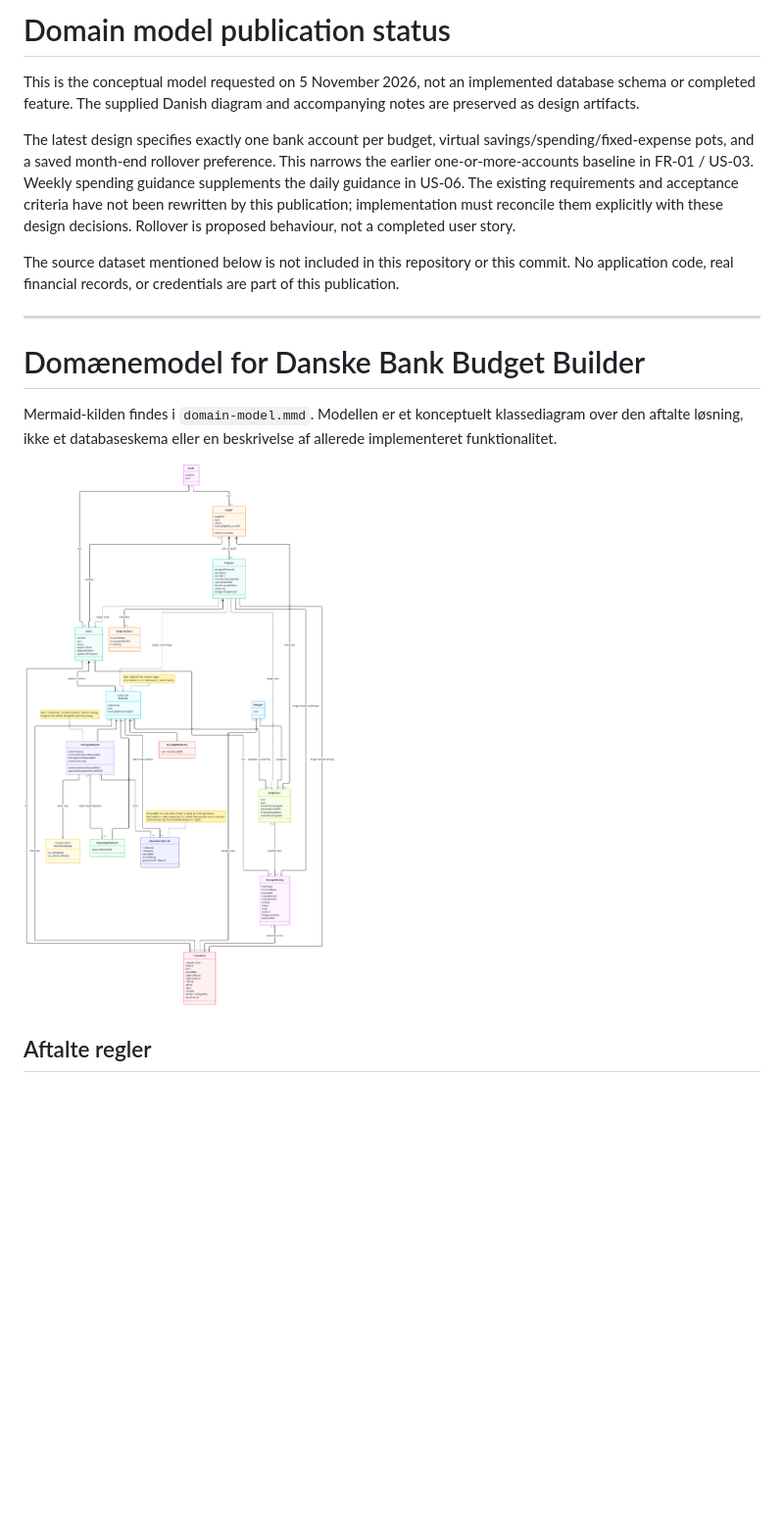
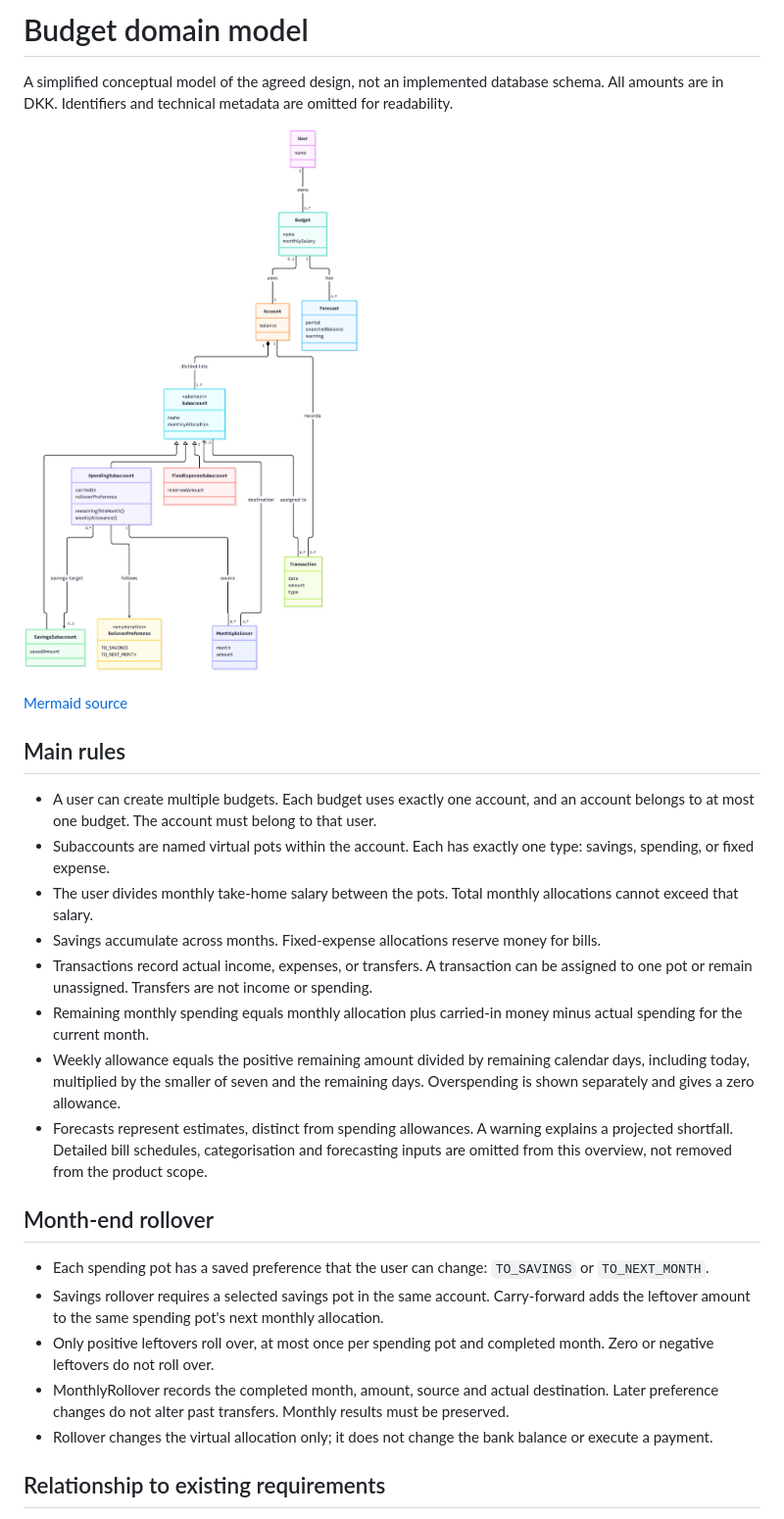
Before and after one commit to PhillipNguyenCong/BudgetBuilderDanskeBank, a Markdown page: domain-model-notes.md, the part around one of its changes. Shown at 98% size. GitHub-like rendering; pictures changed too: domain-model.png; blank space fills up the shorter version.

Commit message:
docs: simplify domain model and translate to English

```diff
--- a/domain-model-notes.md
+++ b/domain-model-notes.md
@@ -1,18 +1,29 @@
-# Domain model publication status
+# Budget domain model
 
-This is the conceptual model requested on 5 November 2026, not an implemented database schema or completed feature. The supplied Danish diagram and accompanying notes are preserved as design artifacts.
+A simplified conceptual model of the agreed design, not an implemented database schema. All amounts are in DKK. Identifiers and technical metadata are omitted for readability.
 
-The latest design specifies exactly one bank account per budget, virtual savings/spending/fixed-expense pots, and a saved month-end rollover preference. This narrows the earlier one-or-more-accounts baseline in FR-01 / US-03. Weekly spending guidance supplements the daily guidance in US-06. The existing requirements and acceptance criteria have not been rewritten by this publication; implementation must reconcile them explicitly with these design decisions. Rollover is proposed behaviour, not a completed user story.
+![Budget domain model](domain-model.png)
 
-The source dataset mentioned below is not included in this repository or this commit. No application code, real financial records, or credentials are part of this publication.
+[Mermaid source](domain-model.mmd)
 
----
+## Main rules
 
-# Domænemodel for Danske Bank Budget Builder
+- A user can create multiple budgets. Each budget uses exactly one account, and an account belongs to at most one budget. The account must belong to that user.
+- Subaccounts are named virtual pots within the account. Each has exactly one type: savings, spending, or fixed expense.
+- The user divides monthly take-home salary between the pots. Total monthly allocations cannot exceed that salary.
+- Savings accumulate across months. Fixed-expense allocations reserve money for bills.
+- Transactions record actual income, expenses, or transfers. A transaction can be assigned to one pot or remain unassigned. Transfers are not income or spending.
+- Remaining monthly spending equals monthly allocation plus carried-in money minus actual spending for the current month.
+- Weekly allowance equals the positive remaining amount divided by remaining calendar days, including today, multiplied by the smaller of seven and the remaining days. Overspending is shown separately and gives a zero allowance.
+- Forecasts represent estimates, distinct from spending allowances. A warning explains a projected shortfall. Detailed bill schedules, categorisation and forecasting inputs are omitted from this overview, not removed from the product scope.
 
-Mermaid-kilden findes i `domain-model.mmd`. Modellen er et konceptuelt klassediagram over den aftalte løsning, ikke et databaseskema eller en beskrivelse af allerede implementeret funktionalitet.
+## Month-end rollover
 
-![Domænemodel med virtuelle subkonti og månedsoverførsel](domain-model.png)
+- Each spending pot has a saved preference that the user can change: `TO_SAVINGS` or `TO_NEXT_MONTH`.
+- Savings rollover requires a selected savings pot in the same account. Carry-forward adds the leftover amount to the same spending pot's next monthly allocation.
+- Only positive leftovers roll over, at most once per spending pot and completed month. Zero or negative leftovers do not roll over.
+- MonthlyRollover records the completed month, amount, source and actual destination. Later preference changes do not alter past transfers. Monthly results must be preserved.
+- Rollover changes the virtual allocation only; it does not change the bank balance or execute a payment.
 
-## Aftalte regler
+## Relationship to existing requirements
 
```
Also changed, not shown: other parts of domain-model-notes.md (+1 -52 lines), 1 other file.
